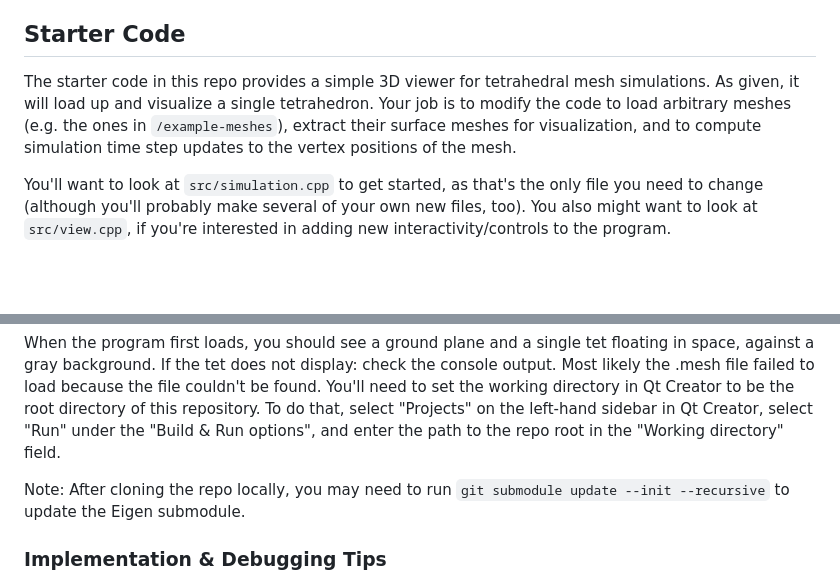
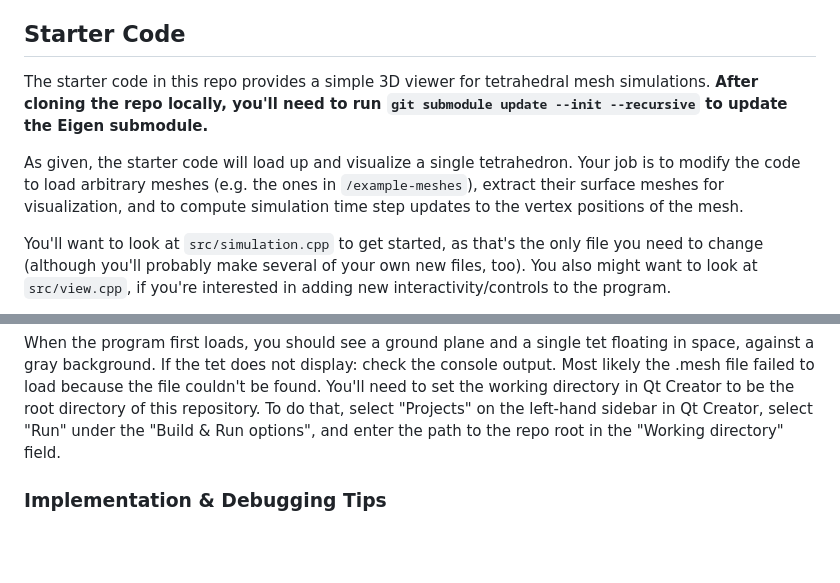
Before and after one commit to brown-cs-224/FEM-Stencil, a Markdown page: README.md, 2 parts joined by grey strips. Drawn GitHub-style; blank space fills up the shorter version.

```diff
--- a/README.md
+++ b/README.md
@@ -120,9 +120,9 @@ If you want to create new tetrahedral meshes, you can do so using one of the fol
 These output their own various file formats (as there is, alas, less standardization in tet mesh file formats than for tri meshes), so you’d need to convert those to the .mesh format.
 
 ## Starter Code
-The starter code in this repo provides a simple 3D viewer for tetrahedral mesh simulations.
-As given, it will load up and visualize a single tetrahedron.
-Your job is to modify the code to load arbitrary meshes (e.g. the ones in `/example-meshes`), extract their surface meshes for visualization, and to compute simulation time step updates to the vertex positions of the mesh.
+The starter code in this repo provides a simple 3D viewer for tetrahedral mesh simulations. **After cloning the repo locally, you'll need to run `git submodule update --init --recursive` to update the Eigen submodule.**
+
+As given, the starter code will load up and visualize a single tetrahedron. Your job is to modify the code to load arbitrary meshes (e.g. the ones in `/example-meshes`), extract their surface meshes for visualization, and to compute simulation time step updates to the vertex positions of the mesh.
 
 You'll want to look at `src/simulation.cpp` to get started, as that's the only file you need to change (although you'll probably make several of your own new files, too).
 You also might want to look at `src/view.cpp`, if you're interested in adding new interactivity/controls to the program.
@@ -135,9 +135,6 @@ Speaking of controls: the controls offered by the starter code are:
 
 When the program first loads, you should see a ground plane and a single tet floating in space, against a gray background.
 If the tet does not display: check the console output. Most likely the .mesh file failed to load because the file couldn't be found. You'll need to set the working directory in Qt Creator to be the root directory of this repository. To do that, select "Projects" on the left-hand sidebar in Qt Creator, select "Run" under the "Build & Run options", and enter the path to the repo root in the "Working directory" field.
-
-Note: After cloning the repo locally, you may need to run `git submodule update --init --recursive` to update the Eigen submodule.
-
 
 ### Implementation & Debugging Tips
 
```
